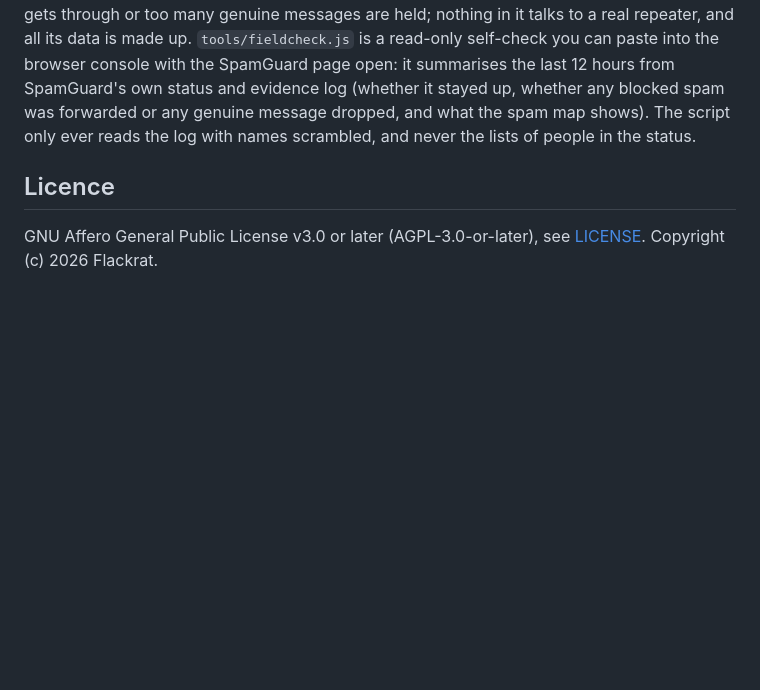
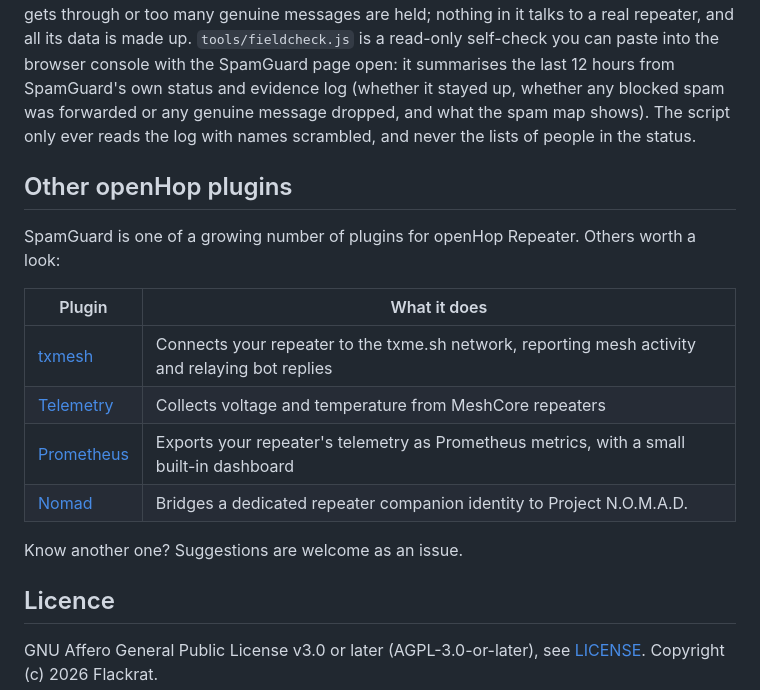
Before and after one commit to flackrat/openhop-spamguard, a Markdown page: README.md, the part around the change. Drawn GitHub-style; blank space fills up the shorter version.

Commit message:
README: other openHop plugins (#33)
Adds an "Other openHop plugins" section linking txmesh, Telemetry,
Prometheus and Nomad, so people can find each other's plugins.


Claude-Session: https://claude.ai/code/session_01YFQdJAL6HigBhZ6QPuW6B9

Co-authored-by: Claude <noreply@anthropic.com>

```diff
--- a/README.md
+++ b/README.md
@@ -289,6 +289,19 @@ The web page is built to WCAG 2.1 AA and works fully with a keyboard and screen
 
 `bash tests/run_all.sh` runs the test suite against a fake openHop and openHop's real rule engine (add `--slow` for the Pi-sized stress test). The suite includes `tests/redteam.py`, a simulated four hours of chat and fourteen kinds of spam attack that fails if too much spam gets through or too many genuine messages are held; nothing in it talks to a real repeater, and all its data is made up. `tools/fieldcheck.js` is a read-only self-check you can paste into the browser console with the SpamGuard page open: it summarises the last 12 hours from SpamGuard's own status and evidence log (whether it stayed up, whether any blocked spam was forwarded or any genuine message dropped, and what the spam map shows). The script only ever reads the log with names scrambled, and never the lists of people in the status.
 
+## Other openHop plugins
+
+SpamGuard is one of a growing number of plugins for openHop Repeater. Others worth a look:
+
+| Plugin | What it does |
+|---|---|
+| [txmesh](https://github.com/zfouts/openhop-txmesh-plugin) | Connects your repeater to the txme.sh network, reporting mesh activity and relaying bot replies |
+| [Telemetry](https://codeberg.org/vanous/openhop-telemetry-plugin) | Collects voltage and temperature from MeshCore repeaters |
+| [Prometheus](https://github.com/openhop-dev/openhop-prometheus-plugin) | Exports your repeater's telemetry as Prometheus metrics, with a small built-in dashboard |
+| [Nomad](https://github.com/openhop-dev/openhop-nomad-plugin) | Bridges a dedicated repeater companion identity to Project N.O.M.A.D. |
+
+Know another one? Suggestions are welcome as an issue.
+
 ## Licence
 
 GNU Affero General Public License v3.0 or later (AGPL-3.0-or-later), see [LICENSE](LICENSE). Copyright (c) 2026 Flackrat.
```
